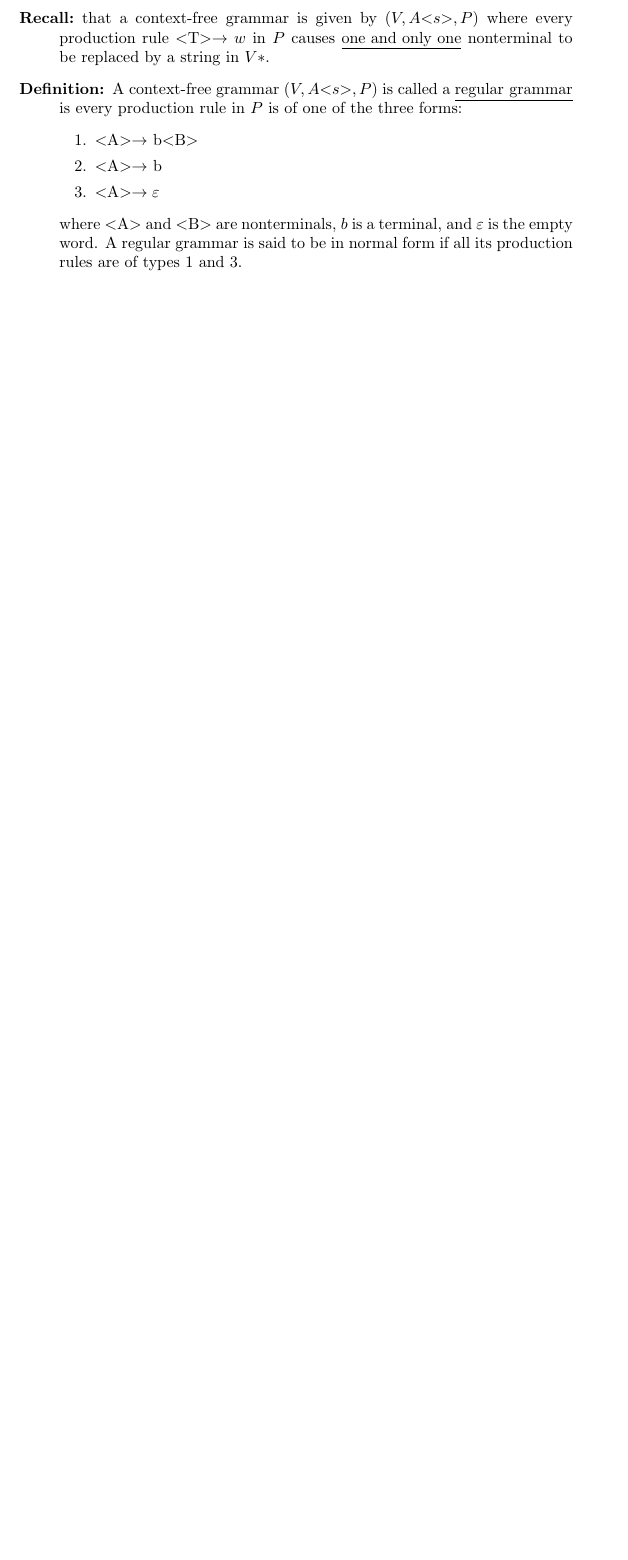
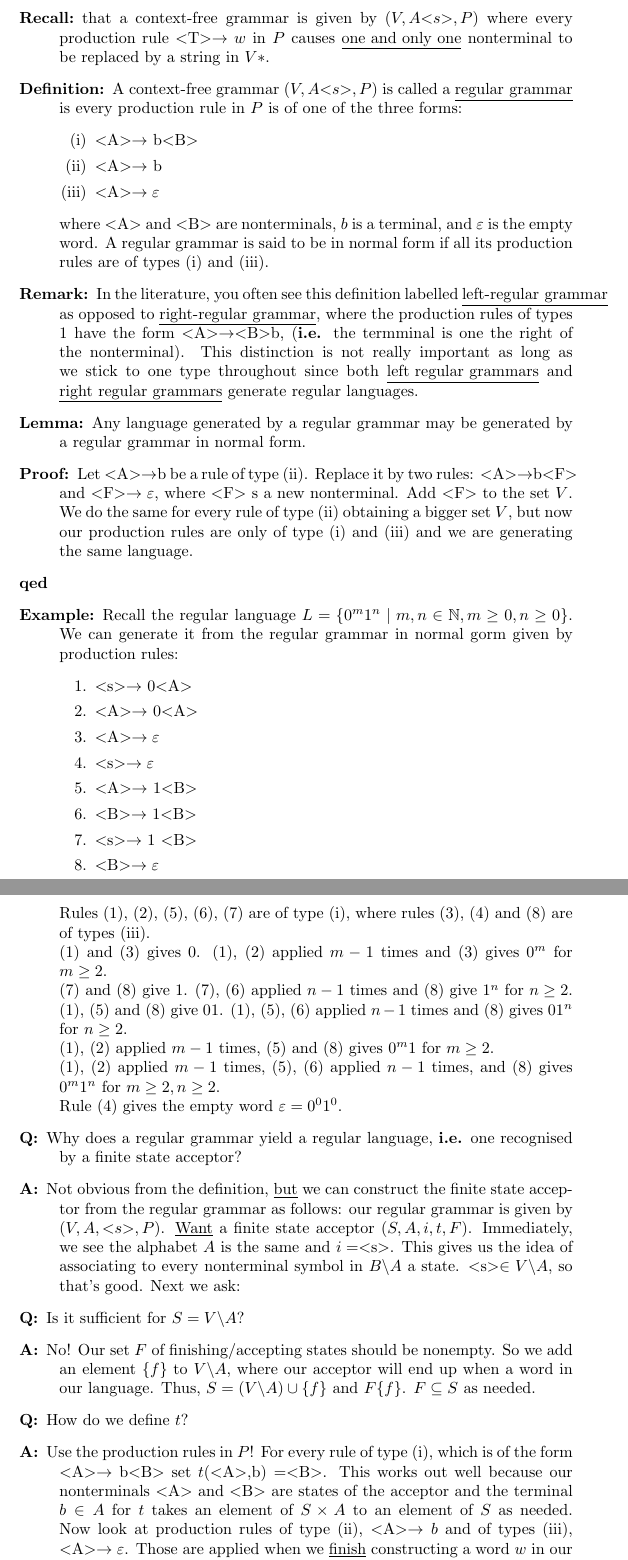
Before and after one commit to Scarlehh/Discrete_Math_Notes, a LaTeX document (notes.tex): part of page 44 of 44 before the commit and two parts of pages 44 and 45 of 46 after it, the two joined at a grey line, cut so that both start at the same text, the shorter picture padded with empty space. Compiled offline with pdfLaTeX.

Commit message:
TeX file

```diff
--- a/notes.tex
+++ b/notes.tex
@@ -1512,10 +1512,40 @@
 		\item[Recall:] that a context-free grammar is given by $(V, A {<}s{>}, P)$ where every production rule $<$T$> \rightarrow w$ in $P$ causes \underline{one and only one} nonterminal to be replaced by a string in $V*$.
 		\item[Definition:] A context-free grammar $(V, A {<}s{>}, P)$ is called a \underline{regular grammar} is every production rule in $P$ is of one of the three forms:
 		\begin{enumerate}
-			\item $<$A$> \rightarrow$ b$<$B$>$
-			\item $<$A$> \rightarrow$ b
+			\item[(i)] $<$A$> \rightarrow$ b$<$B$>$
+			\item[(ii)] $<$A$> \rightarrow$ b
+			\item[(iii)] $<$A$> \rightarrow \varepsilon$
+		\end{enumerate}
+		where $<$A$>$ and $<$B$>$ are nonterminals, $b$ is a terminal, and $\varepsilon$ is the empty word. A regular grammar is said to be in normal form if all its production rules are of types (i) and (iii).
+		\item[Remark:] In the literature, you often see this definition labelled \underline{left-regular grammar} as opposed to \underline{right-regular grammar}, where the production rules of types 1 have the form $<$A$> \rightarrow <$B$>$b, (\textbf{i.e.} the termminal is one the right of the nonterminal). This distinction is not really important as long as we stick to one type throughout since both \underline{left regular grammars} and \underline{right regular grammars} generate regular languages.
+		\item[Lemma:] Any language generated by a regular grammar may be generated by a regular grammar in normal form.
+		\item[Proof:] Let $<$A$> \rightarrow$b be a rule of type (ii). Replace it by two rules: $<$A$> \rightarrow$b$<$F$>$ and $<$F$> \rightarrow \varepsilon$, where $<$F$>$ s a new nonterminal. Add $<$F$>$ to the set $V$. We do the same for every rule of type (ii) obtaining a bigger set $V$, but now our production rules are only of type (i) and (iii) and we are generating the same language.
+		\item[qed]
+		\item[Example:] Recall the regular language $L = \{0^m1^n \mid m, n \in \mathbb{N}, m \geq 0, n \geq 0 \}$. We can generate it from the regular grammar in normal gorm given by production rules:
+		\begin{enumerate}
+			\item $<$s$> \rightarrow$ 0$<$A$>$
+			\item $<$A$> \rightarrow$ 0$<$A$>$
 			\item $<$A$> \rightarrow \varepsilon$
-		\end{enumerate}
-		where $<$A$>$ and $<$B$>$ are nonterminals, $b$ is a terminal, and $\varepsilon$ is the empty word. A regular grammar is said to be in normal form if all its production rules are of types 1 and 3.
+			\item $<$s$> \rightarrow \varepsilon$
+			\item $<$A$> \rightarrow$ 1$<$B$>$
+			\item $<$B$> \rightarrow$ 1$<$B$>$
+			\item $<$s$> \rightarrow$ 1 $<$B$>$
+			\item $<$B$> \rightarrow \varepsilon$
+		\end{enumerate}
+		Rules (1), (2), (5), (6), (7) are of type (i), where rules (3), (4) and (8) are of types (iii). \\
+		(1) and (3) gives 0. (1), (2) applied $m-1$ times and (3) gives $0^m$ for $m \geq 2$. \\
+		(7) and (8) give 1. (7), (6) applied $n-1$ times and (8) give $1^n$ for $n \geq 2$. \\
+		(1), (5) and (8) give 01. (1), (5), (6) applied $n-1$ times and (8) gives $01^n$ for $n \geq 2$. \\
+		(1), (2) applied $m-1$ times, (5) and (8) gives $0^m1$ for $m \geq 2$. \\
+		(1), (2) applied $m-1$ times, (5), (6) applied $n-1$ times, and (8) gives $0^m1^n$ for $m \geq 2, n \geq 2$. \\
+		Rule (4) gives the empty word $\varepsilon = 0^01^0$.
+		\item[Q:] Why does a regular grammar yield a regular language, \textbf{i.e.} one recognised by a finite state acceptor?
+		\item[A:] Not obvious from the definition, \underline{but} we can construct the finite state acceptor from the regular grammar as follows: our regular grammar is given by $(V, A, {<}s{>}, P)$.  \underline{Want} a finite state acceptor $(S, A, i, t, F)$. Immediately, we see the alphabet $A$ is the same and $i=<$s$>$. This gives us the idea of associating to every nonterminal symbol in $B \backslash A$ a state. $<$s$> \in V \backslash A$, so that's good. Next we ask:
+		\item[Q:] Is it sufficient for $S = V \backslash A$?
+		\item[A:] No! Our set $F$ of finishing/accepting states should be nonempty. So we add an element $\{f\}$ to $V \backslash A$, where our acceptor will end up when a word in our language. Thus, $S = (V \backslash A) \cup \{f\}$ and $F \{f\}$. $F \subseteq S$ as needed.
+		\item[Q:] How do we define $t$?
+		\item[A:] Use the production rules in $P$! For every rule of type (i), which is of the form $<$A$> \rightarrow$ b$<$B$>$ set $t(<$A$>$,b$) = <$B$>$. This works out well because our nonterminals $<$A$>$ and $<$B$>$ are states of the acceptor and the terminal $b \in A$ for $t$ takes an element of $S \times A$ to an element of $S$ as needed. Now look at production rules of type (ii), $<$A$> \rightarrow b$ and of types (iii), $<$A$> \rightarrow \varepsilon$. Those are applied when we \underline{finish} constructing a word $w$ in our language $L$, \textbf{i.e.} at the very last step, so our acceptor should end up in the finishing state $f$ whenever a production rule of type (ii) or (iii) is applied. Write a production rule of type (ii) or (iii) as $<$A$> \rightarrow w$, then we can set $t(<$A$>, w) = f$. We have finished constructing $t$ as well. Technically, $t:S \times (A \cup \{ \varepsilon \}) \rightarrow S$ instead of $t:S \times A \rightarrow S$, but we can easily fix the transition function t by combining the last two transitions for each accepted word.
+		\item[Remark:] The same general principals as we used above allow us to go from a finite state acceptor to a regular grammar. This gives us the following theorem:
+		\item[Theorem:] A language $L$ is regular $\Leftrightarrow L$ is recognised by a finite state acceptor $\Leftrightarrow L$ is generated by a regular grammar.
 	\end{description}
 \end{document}
```
